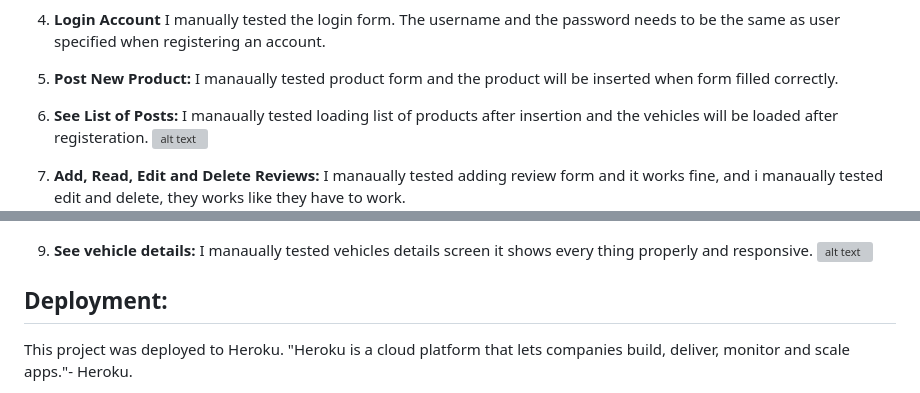
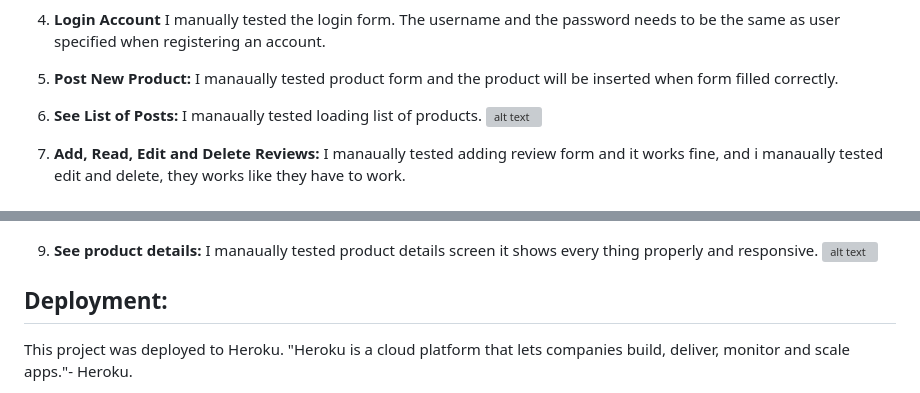
Before and after one commit to Ray-yar/b2c, a Markdown page: README.md, 2 parts joined by grey strips. Rendered like a GitHub page; grey boxes are pictures that could not be loaded.

Commit message:
improve readme.md file

```diff
--- a/README.md
+++ b/README.md
@@ -133,7 +133,7 @@ The site's HTML, CSS and Python codes are validated by the W3C Markup Validation
 
 5. **Post New Product:** I manaually tested product form and the product will be inserted when form filled correctly.
 
-6. **See List of Posts:** I manaually tested loading list of products after insertion and the vehicles will be loaded after registeration.
+6. **See List of Posts:** I manaually tested loading list of products.
 ![alt text](.docs/products.png "Posts")
 
 7. **Add, Read, Edit and Delete Reviews:** I manaually tested adding review form and it works fine, and i manaually tested edit and delete, they works like they have to work.
@@ -142,7 +142,7 @@ The site's HTML, CSS and Python codes are validated by the W3C Markup Validation
 8. **Add contact form:** I manaually tested contact form and validations, it adds new feedback when form fills properly.
  ![alt text](.docs/contact.png "Details")
 
-9. **See vehicle details:** I manaually tested vehicles details screen it shows every thing properly and responsive.
+9. **See product details:** I manaually tested product details screen it shows every thing properly and responsive.
  ![alt text](.docs/add_to_bag.png "Details")
 
 ## Deployment:
```
